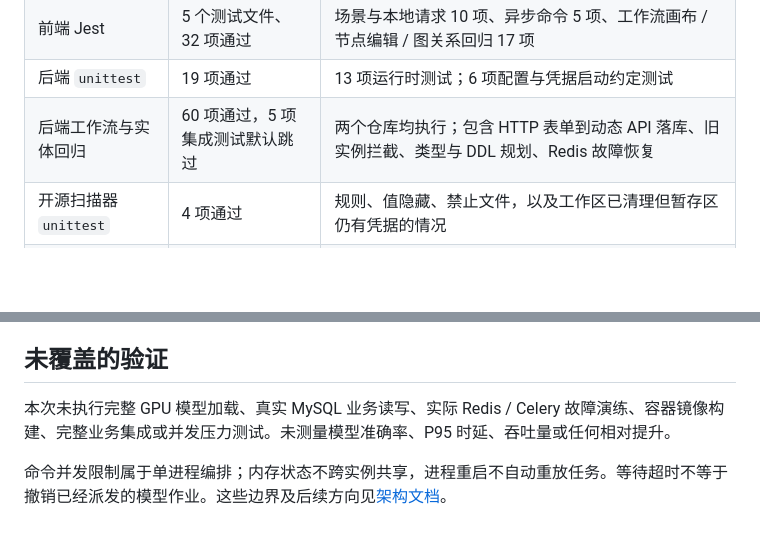
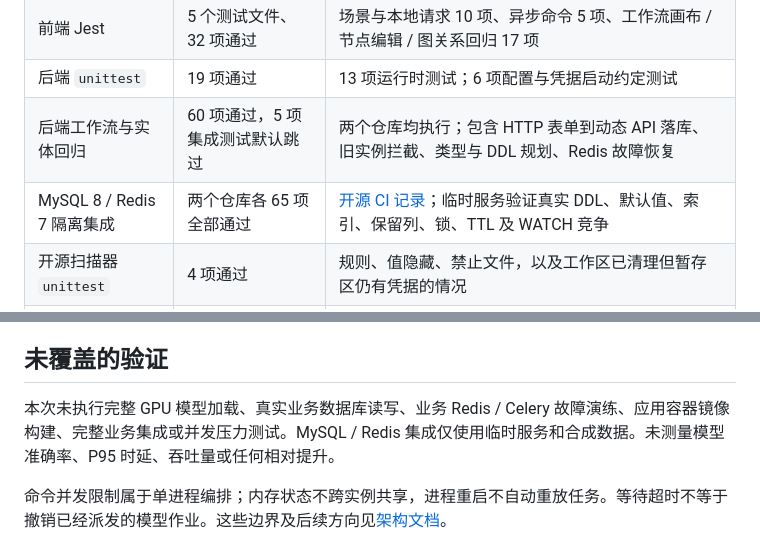
Before and after one commit to mxyooR/AILF_open, a Markdown page: docs/VALIDATION.md, 2 parts joined by grey strips. Drawn GitHub-style; blank space fills up the shorter version.

```diff
--- a/docs/VALIDATION.md
+++ b/docs/VALIDATION.md
@@ -17,6 +17,7 @@
 | 前端 Jest | 5 个测试文件、32 项通过 | 场景与本地请求 10 项、异步命令 5 项、工作流画布 / 节点编辑 / 图关系回归 17 项 |
 | 后端 `unittest` | 19 项通过 | 13 项运行时测试；6 项配置与凭据启动约定测试 |
 | 后端工作流与实体回归 | 60 项通过，5 项集成测试默认跳过 | 两个仓库均执行；包含 HTTP 表单到动态 API 落库、旧实例拦截、类型与 DDL 规划、Redis 故障恢复 |
+| MySQL 8 / Redis 7 隔离集成 | 两个仓库各 65 项全部通过 | [开源 CI 记录](https://github.com/mxyooR/AILF_open/actions/runs/42474271391)；临时服务验证真实 DDL、默认值、索引、保留列、锁、TTL 及 WATCH 竞争 |
 | 开源扫描器 `unittest` | 4 项通过 | 规则、值隐藏、禁止文件，以及工作区已清理但暂存区仍有凭据的情况 |
 | 前端生产构建 | 完整应用与 Pages 演示模式均通过 | 使用 CRACO 构建，完整应用约 26.2 MiB；关闭 source map，保留旧代码的 ESLint、Autoprefixer、Browserslist 等警告 |
 | 两份 Compose 配置 | `config --quiet` 通过 | 默认应用及独立前端演示；仅注入临时合成测试凭据 |
@@ -56,7 +57,7 @@
 
 ## 未覆盖的验证
 
-本次未执行完整 GPU 模型加载、真实 MySQL 业务读写、实际 Redis / Celery 故障演练、容器镜像构建、完整业务集成或并发压力测试。未测量模型准确率、P95 时延、吞吐量或任何相对提升。
+本次未执行完整 GPU 模型加载、真实业务数据库读写、业务 Redis / Celery 故障演练、应用容器镜像构建、完整业务集成或并发压力测试。MySQL / Redis 集成仅使用临时服务和合成数据。未测量模型准确率、P95 时延、吞吐量或任何相对提升。
 
 命令并发限制属于单进程编排；内存状态不跨实例共享，进程重启不自动重放任务。等待超时不等于撤销已经派发的模型作业。这些边界及后续方向见[架构文档](ARCHITECTURE.md)。
 
```
Also changed, not shown: docs/BACKEND_RELIABILITY.md (+2 -0 lines).
